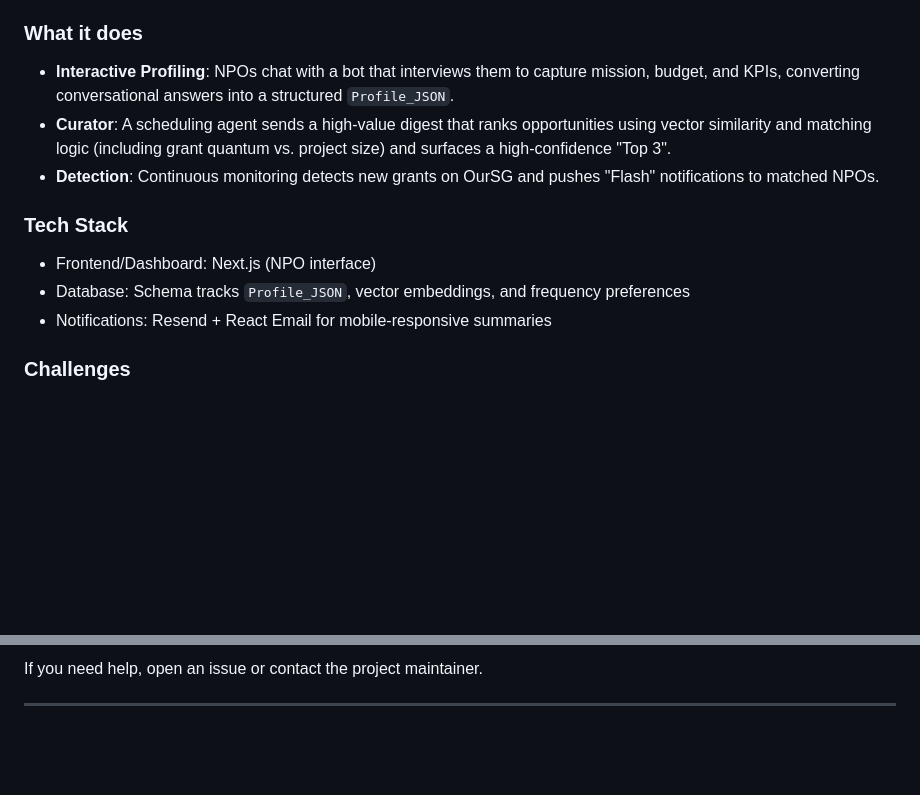
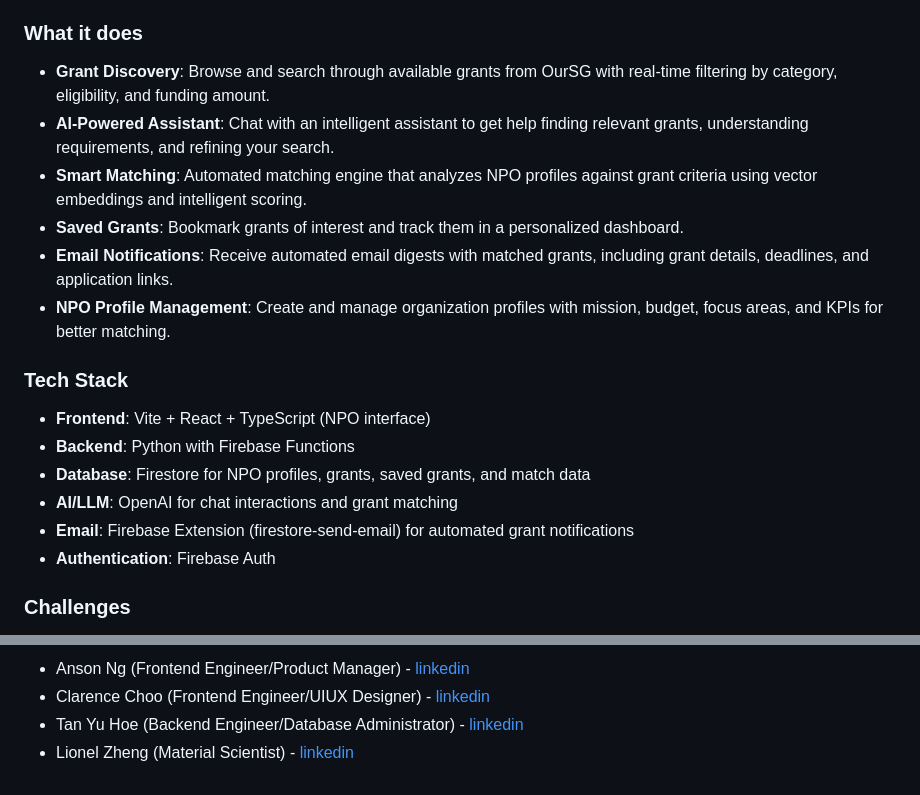
Before and after one commit to ClarenceChoo/Granted, a Markdown page: README.md, 2 parts joined by grey strips. GitHub-like rendering; blank space fills up the shorter version.

```diff
--- a/README.md
+++ b/README.md
@@ -16,15 +16,21 @@ How might non-profit organisations "pull" information about grants from the OurS
 
 ### What it does
 
-- **Interactive Profiling**: NPOs chat with a bot that interviews them to capture mission, budget, and KPIs, converting conversational answers into a structured `Profile_JSON`.
-- **Curator**: A scheduling agent sends a high-value digest that ranks opportunities using vector similarity and matching logic (including grant quantum vs. project size) and surfaces a high-confidence "Top 3".
-- **Detection**: Continuous monitoring detects new grants on OurSG and pushes "Flash" notifications to matched NPOs.
+- **Grant Discovery**: Browse and search through available grants from OurSG with real-time filtering by category, eligibility, and funding amount.
+- **AI-Powered Assistant**: Chat with an intelligent assistant to get help finding relevant grants, understanding requirements, and refining your search.
+- **Smart Matching**: Automated matching engine that analyzes NPO profiles against grant criteria using vector embeddings and intelligent scoring.
+- **Saved Grants**: Bookmark grants of interest and track them in a personalized dashboard.
+- **Email Notifications**: Receive automated email digests with matched grants, including grant details, deadlines, and application links.
+- **NPO Profile Management**: Create and manage organization profiles with mission, budget, focus areas, and KPIs for better matching.
 
 ### Tech Stack
 
-- Frontend/Dashboard: Next.js (NPO interface)
-- Database: Schema tracks `Profile_JSON`, vector embeddings, and frequency preferences
-- Notifications: Resend + React Email for mobile-responsive summaries
+- **Frontend**: Vite + React + TypeScript (NPO interface)
+- **Backend**: Python with Firebase Functions
+- **Database**: Firestore for NPO profiles, grants, saved grants, and match data
+- **AI/LLM**: OpenAI for chat interactions and grant matching
+- **Email**: Firebase Extension (firestore-send-email) for automated grant notifications
+- **Authentication**: Firebase Auth
 
 ### Challenges
 
@@ -148,4 +199,5 @@ Granted/
 
-If you need help, open an issue or contact the project maintainer.
-
----
+- Anson Ng (Frontend Engineer/Product Manager) - [linkedin](https://www.linkedin.com/in/iiansonng/)
+- Clarence Choo (Frontend Engineer/UIUX Designer) - [linkedin](https://www.linkedin.com/in/clarence-choo/)
+- Tan Yu Hoe (Backend Engineer/Database Administrator) - [linkedin](https://www.linkedin.com/in/yu-hoe-tan/)
+- Lionel Zheng (Material Scientist) - [linkedin](https://www.linkedin.com/in/lionel-zheng-06a5b9303/)
```
Also changed, not shown: other parts of README.md (+50 -5 lines).
